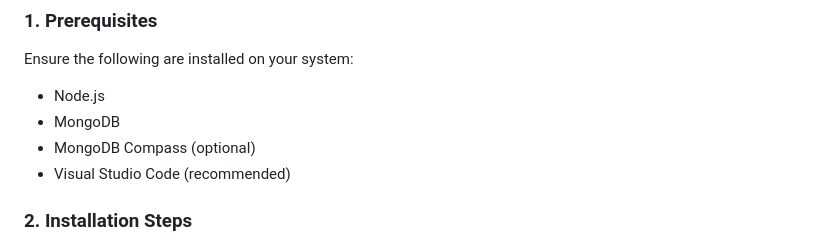
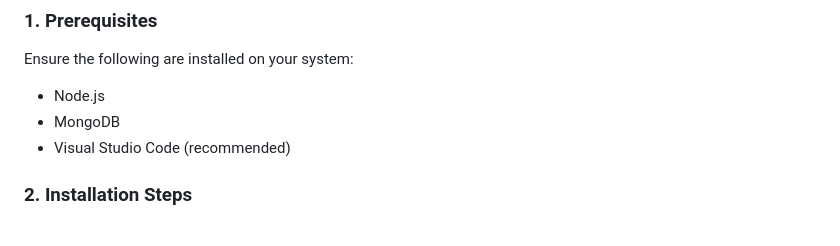
Before and after one commit to saisindhu218/Student-To-Do, a Markdown page: README.md, the part around one of its changes. Rendered like a GitHub page.

```diff
--- a/README.md
+++ b/README.md
@@ -37,7 +37,6 @@ Ensure the following are installed on your system:
 
 * Node.js
 * MongoDB
-* MongoDB Compass (optional)
 * Visual Studio Code (recommended)
 
 
```
Also changed, not shown: other parts of README.md (+1 -1 lines).
